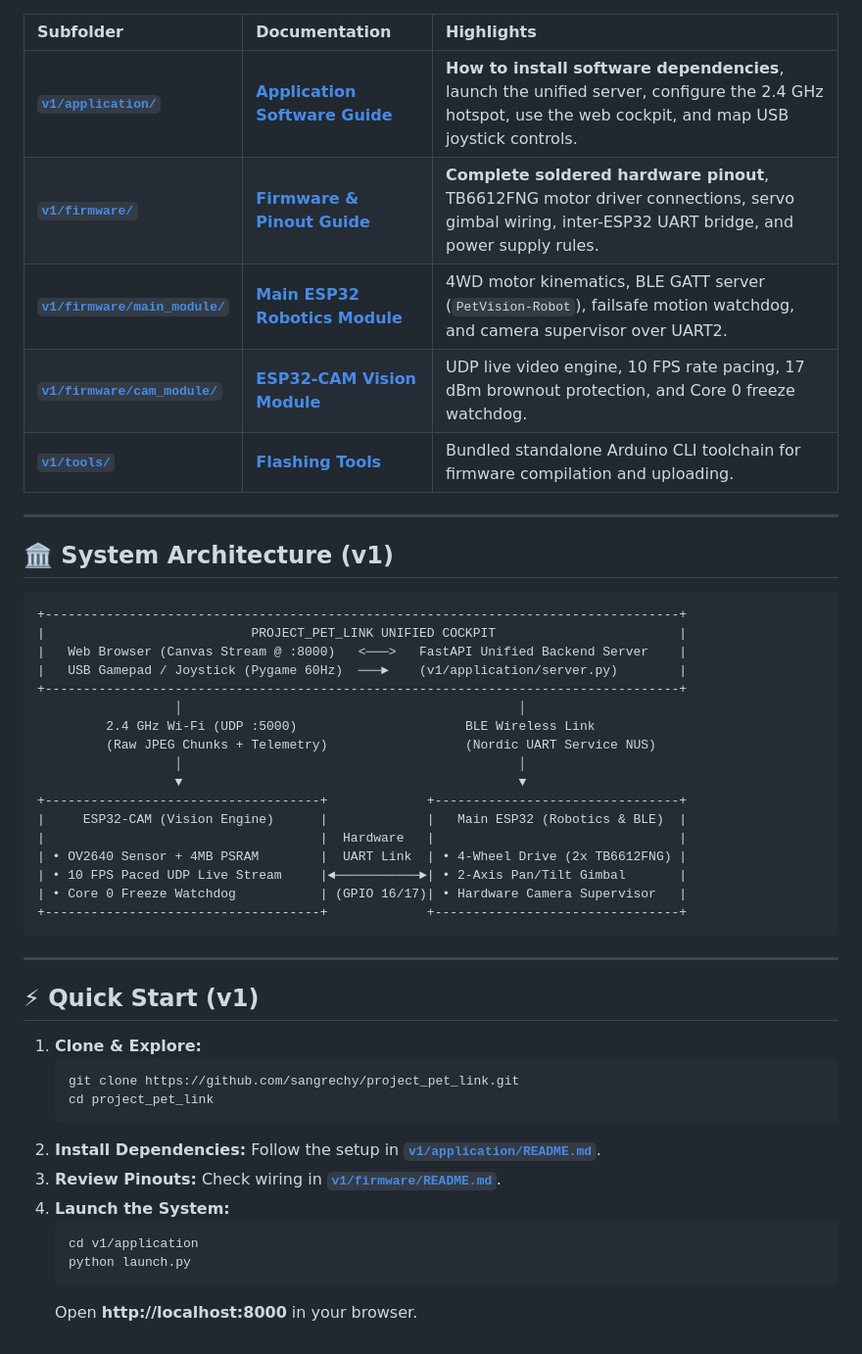
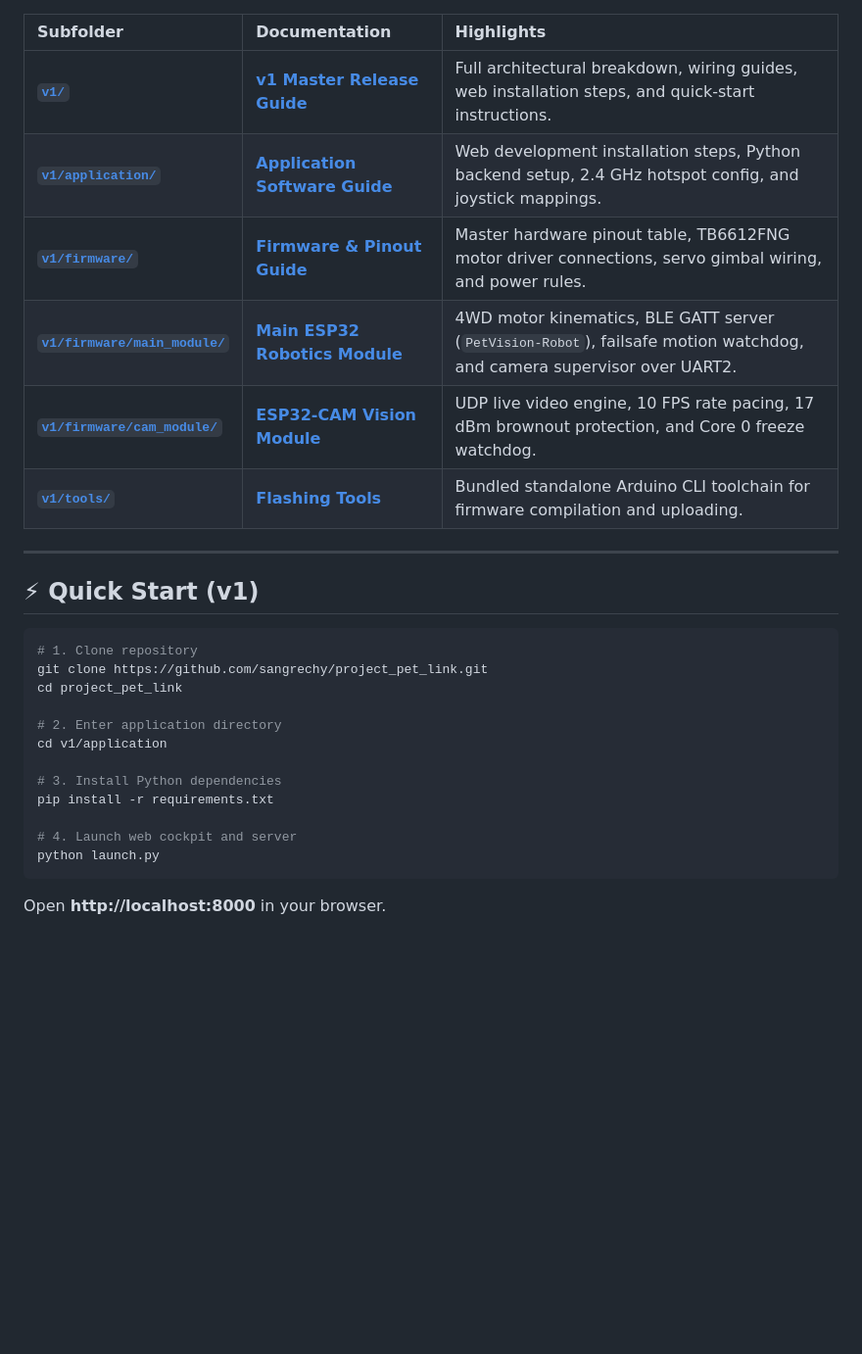
Before and after one commit to sangrechy/pet_link, a Markdown page: README.md, the part around one of its changes. Shown at 98% size. Rendered like a GitHub page; blank space fills up the shorter version.

````diff
--- a/README.md
+++ b/README.md
@@ -22,50 +40,29 @@ For technical details, pinout tables, and setup instructions, refer to each subf
 
 | Subfolder | Documentation | Highlights |
 | :--- | :--- | :--- |
-| [**`v1/application/`**](v1/application/README.md) | [**Application Software Guide**](v1/application/README.md) | **How to install software dependencies**, launch the unified server, configure the 2.4 GHz hotspot, use the web cockpit, and map USB joystick controls. |
-| [**`v1/firmware/`**](v1/firmware/README.md) | [**Firmware & Pinout Guide**](v1/firmware/README.md) | **Complete soldered hardware pinout**, TB6612FNG motor driver connections, servo gimbal wiring, inter-ESP32 UART bridge, and power supply rules. |
-| [**`v1/firmware/main_module/`**](v1/firmware/main_module/README.md) | [**Main ESP32 Robotics Module**](v1/firmware/main_module/README.md) | 4WD motor kinematics, BLE GATT server (`PetVision-Robot`), failsafe motion watchdog, and camera supervisor over UART2. |
-| [**`v1/firmware/cam_module/`**](v1/firmware/cam_module/README.md) | [**ESP32-CAM Vision Module**](v1/firmware/cam_module/README.md) | UDP live video engine, 10 FPS rate pacing, 17 dBm brownout protection, and Core 0 freeze watchdog. |
-| [**`v1/tools/`**](v1/tools/arduino-cli/LICENSE.txt) | [**Flashing Tools**](v1/tools/arduino-cli/LICENSE.txt) | Bundled standalone Arduino CLI toolchain for firmware compilation and uploading. |
-
----
-
-## 🏛️ System Architecture (v1)
-
-```text
-+-----------------------------------------------------------------------------------+
-|                           PROJECT_PET_LINK UNIFIED COCKPIT                        |
-|   Web Browser (Canvas Stream @ :8000)   <───>   FastAPI Unified Backend Server    |
-|   USB Gamepad / Joystick (Pygame 60Hz)  ───►    (v1/application/server.py)        |
-+-----------------------------------------------------------------------------------+
-                  │                                            │
-         2.4 GHz Wi-Fi (UDP :5000)                      BLE Wireless Link
-         (Raw JPEG Chunks + Telemetry)                  (Nordic UART Service NUS)
-                  │                                            │
-                  ▼                                            ▼
-+------------------------------------+             +--------------------------------+
-|     ESP32-CAM (Vision Engine)      |             |   Main ESP32 (Robotics & BLE)  |
-|                                    |  Hardware   |                                |
-| • OV2640 Sensor + 4MB PSRAM        |  UART Link  | • 4-Wheel Drive (2x TB6612FNG) |
-| • 10 FPS Paced UDP Live Stream     |◄───────────►| • 2-Axis Pan/Tilt Gimbal       |
-| • Core 0 Freeze Watchdog           | (GPIO 16/17)| • Hardware Camera Supervisor   |
-+------------------------------------+             +--------------------------------+
-```
+| [**`v1/`**](https://github.com/sangrechy/project_pet_link/blob/main/v1/README.md) | [**v1 Master Release Guide**](https://github.com/sangrechy/project_pet_link/blob/main/v1/README.md) | Full architectural breakdown, wiring guides, web installation steps, and quick-start instructions. |
+| [**`v1/application/`**](https://github.com/sangrechy/project_pet_link/blob/main/v1/application/README.md) | [**Application Software Guide**](https://github.com/sangrechy/project_pet_link/blob/main/v1/application/README.md) | Web development installation steps, Python backend setup, 2.4 GHz hotspot config, and joystick mappings. |
+| [**`v1/firmware/`**](https://github.com/sangrechy/project_pet_link/blob/main/v1/firmware/README.md) | [**Firmware & Pinout Guide**](https://github.com/sangrechy/project_pet_link/blob/main/v1/firmware/README.md) | Master hardware pinout table, TB6612FNG motor driver connections, servo gimbal wiring, and power rules. |
+| [**`v1/firmware/main_module/`**](https://github.com/sangrechy/project_pet_link/blob/main/v1/firmware/main_module/README.md) | [**Main ESP32 Robotics Module**](https://github.com/sangrechy/project_pet_link/blob/main/v1/firmware/main_module/README.md) | 4WD motor kinematics, BLE GATT server (`PetVision-Robot`), failsafe motion watchdog, and camera supervisor over UART2. |
+| [**`v1/firmware/cam_module/`**](https://github.com/sangrechy/project_pet_link/blob/main/v1/firmware/cam_module/README.md) | [**ESP32-CAM Vision Module**](https://github.com/sangrechy/project_pet_link/blob/main/v1/firmware/cam_module/README.md) | UDP live video engine, 10 FPS rate pacing, 17 dBm brownout protection, and Core 0 freeze watchdog. |
+| [**`v1/tools/`**](https://github.com/sangrechy/project_pet_link/blob/main/v1/tools/arduino-cli/LICENSE.txt) | [**Flashing Tools**](https://github.com/sangrechy/project_pet_link/blob/main/v1/tools/arduino-cli/LICENSE.txt) | Bundled standalone Arduino CLI toolchain for firmware compilation and uploading. |
 
 ---
 
 ## ⚡ Quick Start (v1)
 
-1. **Clone & Explore:**
-   ```bash
-   git clone https://github.com/sangrechy/project_pet_link.git
-   cd project_pet_link
-   ```
-2. **Install Dependencies:** Follow the setup in [**`v1/application/README.md`**](v1/application/README.md).
-3. **Review Pinouts:** Check wiring in [**`v1/firmware/README.md`**](v1/firmware/README.md).
-4. **Launch the System:**
-   ```bash
-   cd v1/application
-   python launch.py
-   ```
-   Open **http://localhost:8000** in your browser.
+```bash
+# 1. Clone repository
+git clone https://github.com/sangrechy/project_pet_link.git
+cd project_pet_link
+
+# 2. Enter application directory
+cd v1/application
+
+# 3. Install Python dependencies
+pip install -r requirements.txt
+
+# 4. Launch web cockpit and server
+python launch.py
+```
+Open **http://localhost:8000** in your browser.
````
Also changed, not shown: other parts of README.md (+23 -5 lines), v1/README.md (+106 -23 lines), v1/application/README.md (+6 -3 lines).
